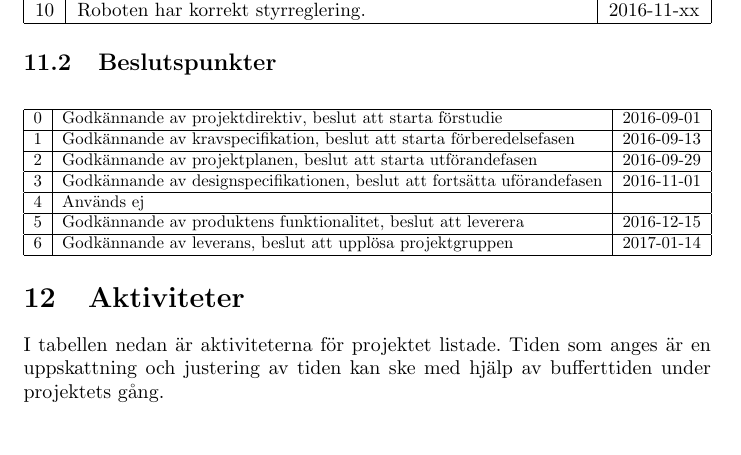
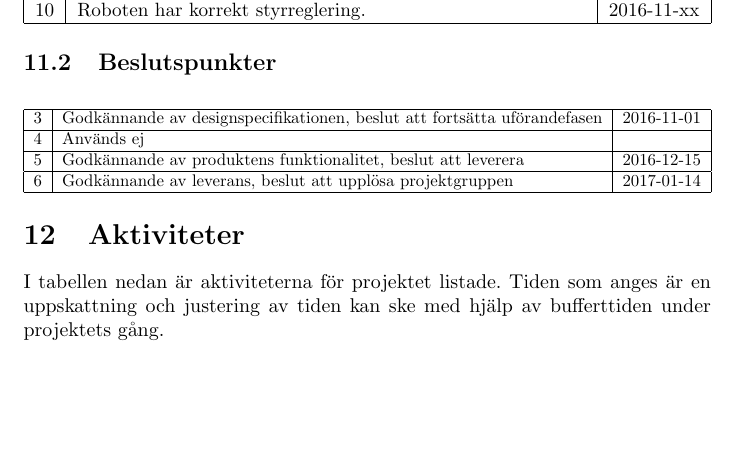
Before and after one commit to SebastianCallh/kartoffel-tsea29, a LaTeX document (docs/src/projektplan.tex): part of page 12 of 15, cut so that both start at the same text. Compiled offline with pdfLaTeX.

Commit message:
Removed beslutspunkter 0-2

```diff
--- a/docs/src/projektplan.tex
+++ b/docs/src/projektplan.tex
@@ -319,9 +319,6 @@ Projektet har en budget på max 160 arbetstimmar per person efter att beslutpunk
 \begin{center}
   \resizebox{\textwidth}{!}{\begin{tabular}{ | l | l | l | }
     \hline
-    0 & Godkännande av projektdirektiv, beslut att starta förstudie & 2016-09-01 \\ \hline
-    1 & Godkännande av kravspecifikation, beslut att starta förberedelsefasen & 2016-09-13 \\ \hline
-    2 & Godkännande av projektplanen, beslut att starta utförandefasen & 2016-09-29 \\ \hline
     3 & Godkännande av designspecifikationen, beslut att fortsätta uförandefasen & 2016-11-01 \\ \hline
     4 & Används ej &  \\ \hline
     5 & Godkännande av produktens funktionalitet, beslut att leverera & 2016-12-15 \\ \hline
```
